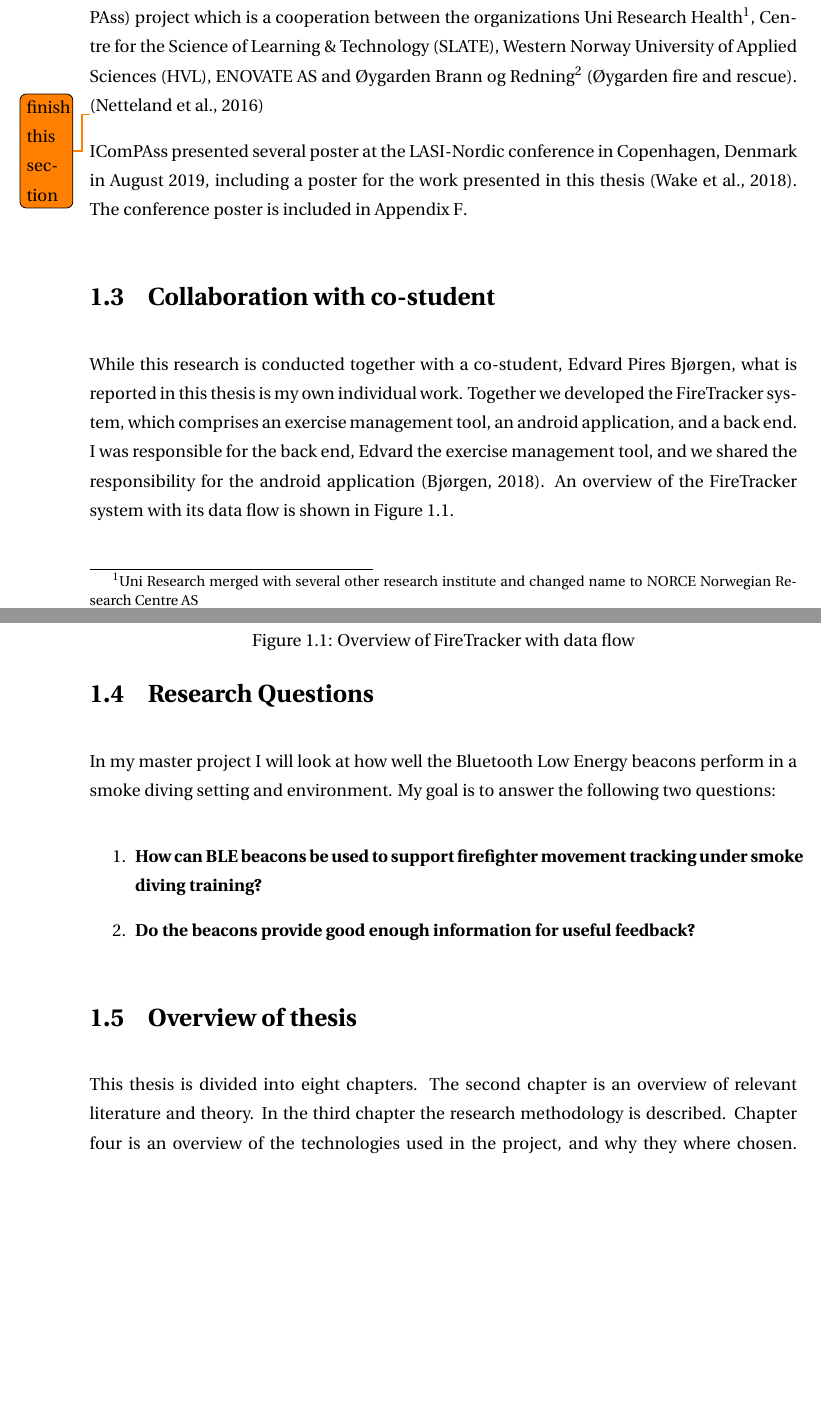
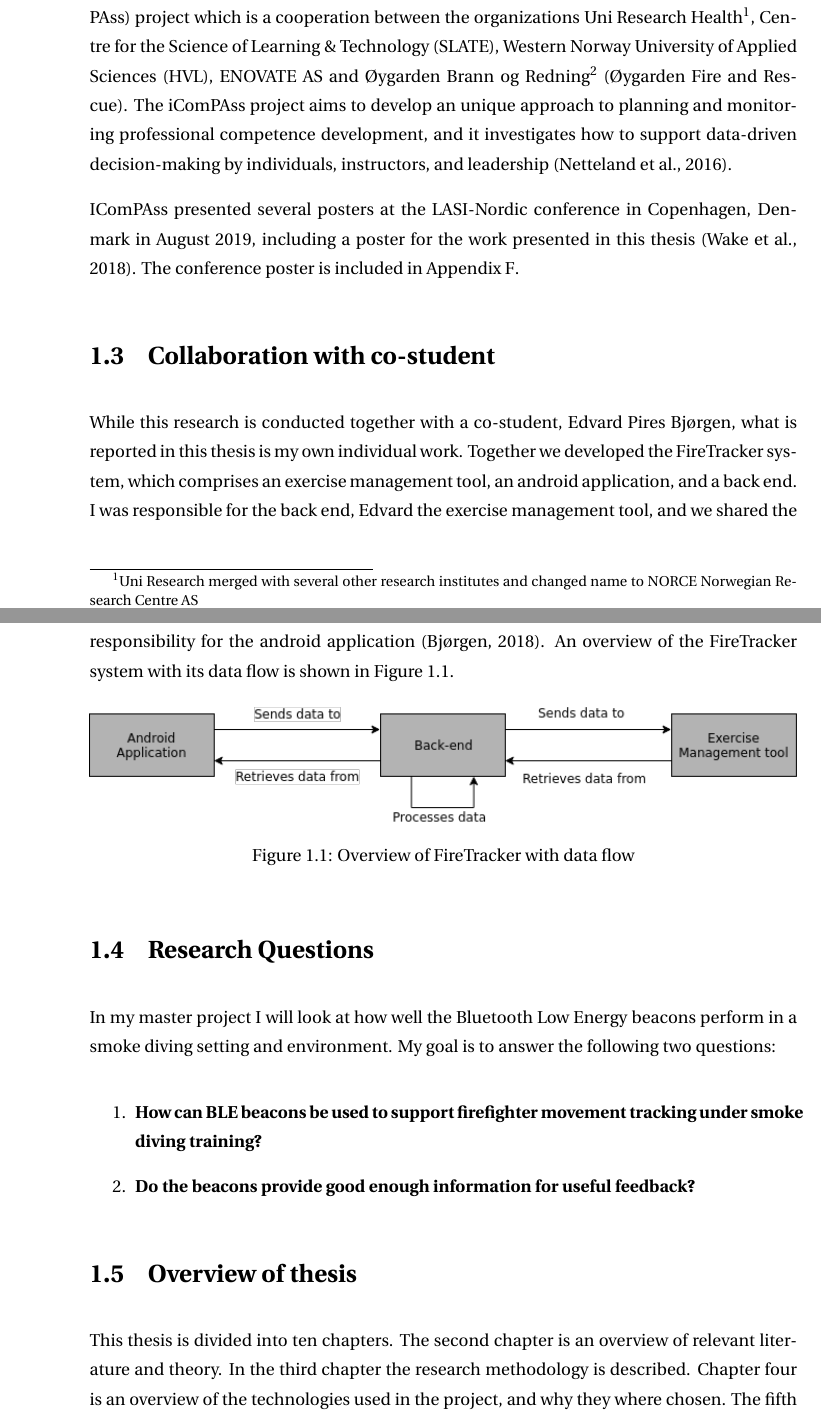
Before and after one commit to Freheims/Master-thesis, a LaTeX thesis (Main/thesis.tex, which reads Chapters/chapter01.tex): two parts of pages 20 and 21 of 100, joined at a grey line, cut so that both start at the same text, the shorter picture padded with empty space. Compiled offline with pdfLaTeX.

Commit message:
iComPAss

```diff
--- a/Chapters/chapter01.tex
+++ b/Chapters/chapter01.tex
@@ -36,10 +36,10 @@ The motivation for doing this masters project is that there is a clear need for
 We also want to explore the capabilities of, and learn about the BLE beacons and see how well they perform in an environment like this, which is almost unexplored when it regards use of Bluetooth technology.
 
 \section{iComPAss project}
-This research is part of the ``Inquire Competence for Better Practice and Assessment'' (iComPAss) project which is a cooperation between the organizations Uni Research Health\footnote{Uni Research merged with several other research institute and changed name to NORCE Norwegian Research Centre AS}, Centre for the Science of Learning \& Technology (SLATE), Western Norway University of Applied Sciences (HVL), ENOVATE AS and Øygarden Brann og Redning\footnote{Changed name from Sotra Brannvern to Øygarden Brann og Redning after a organizational restructure as of January 2018} (Øygarden fire and rescue). \todo{finish this section}
-\citep{Netteland2016}
+This research is part of the ``Inquire Competence for Better Practice and Assessment'' (iComPAss) project which is a cooperation between the organizations Uni Research Health\footnote{Uni Research merged with several other research institutes and changed name to NORCE Norwegian Research Centre AS}, Centre for the Science of Learning \& Technology (SLATE), Western Norway University of Applied Sciences (HVL), ENOVATE AS and Øygarden Brann og Redning\footnote{Changed name from Sotra Brannvern to Øygarden Brann og Redning after a organizational restructure as of January 2018} (Øygarden Fire and Rescue).
+The iComPAss project aims to develop an unique approach to planning and monitoring professional competence development, and it investigates how to support data-driven decision-making by individuals, instructors, and leadership \citep{Netteland2016}.
 
-IComPAss presented several poster at the LASI-Nordic conference in Copenhagen, Denmark in August 2019, including a poster for the work presented in this thesis \citep{Wake2018}.
+IComPAss presented several posters at the LASI-Nordic conference in Copenhagen, Denmark in August 2019, including a poster for the work presented in this thesis \citep{Wake2018}.
 The conference poster is included in Appendix~\ref{app:lasi-poster}.
 
 \section{Collaboration with co-student}
@@ -67,7 +67,7 @@ My goal is to answer the following two questions:
 
 
 \section{Overview of thesis}
-This thesis is divided into eight chapters.
+This thesis is divided into ten chapters.
 The second chapter is an overview of relevant literature and theory.
 In the third chapter the research methodology is described.
 Chapter four is an overview of the technologies used in the project, and why they where chosen.
```
Also changed, not shown: Chapters/chapter01.tex (2 more changed lines).
